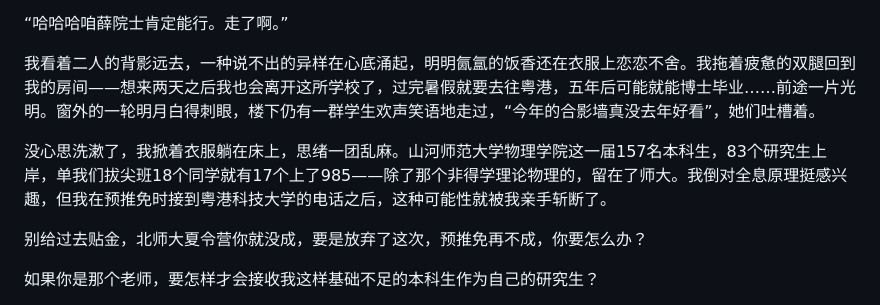
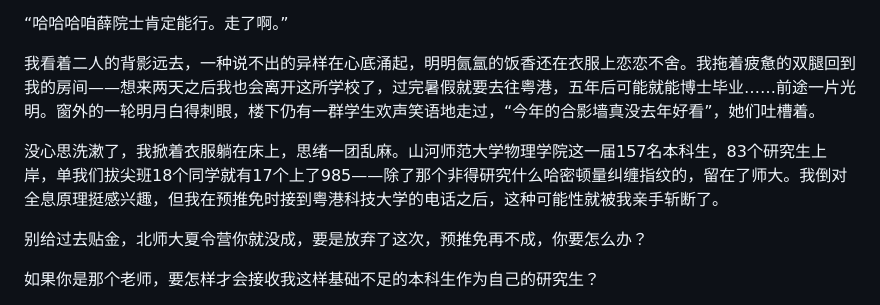
Before and after one commit to esrevinugnilddir/cvahcuaumos.github.io, a Markdown page: articles/B01-01-The-Road-Not-Taken.md, the part around the change. Rendered like a GitHub page.

```diff
--- a/articles/B01-01-The-Road-Not-Taken.md
+++ b/articles/B01-01-The-Road-Not-Taken.md
@@ -7,7 +7,7 @@
 
 我看着二人的背影远去，一种说不出的异样在心底涌起，明明氤氲的饭香还在衣服上恋恋不舍。我拖着疲惫的双腿回到我的房间——想来两天之后我也会离开这所学校了，过完暑假就要去往粤港，五年后可能就能博士毕业……前途一片光明。窗外的一轮明月白得刺眼，楼下仍有一群学生欢声笑语地走过，“今年的合影墙真没去年好看”，她们吐槽着。
 
-没心思洗漱了，我掀着衣服躺在床上，思绪一团乱麻。山河师范大学物理学院这一届157名本科生，83个研究生上岸，单我们拔尖班18个同学就有17个上了985——除了那个非得学理论物理的，留在了师大。我倒对全息原理挺感兴趣，但我在预推免时接到粤港科技大学的电话之后，这种可能性就被我亲手斩断了。
+没心思洗漱了，我掀着衣服躺在床上，思绪一团乱麻。山河师范大学物理学院这一届157名本科生，83个研究生上岸，单我们拔尖班18个同学就有17个上了985——除了那个非得研究什么哈密顿量纠缠指纹的，留在了师大。我倒对全息原理挺感兴趣，但我在预推免时接到粤港科技大学的电话之后，这种可能性就被我亲手斩断了。
 
 别给过去贴金，北师大夏令营你就没成，要是放弃了这次，预推免再不成，你要怎么办？
 
```
